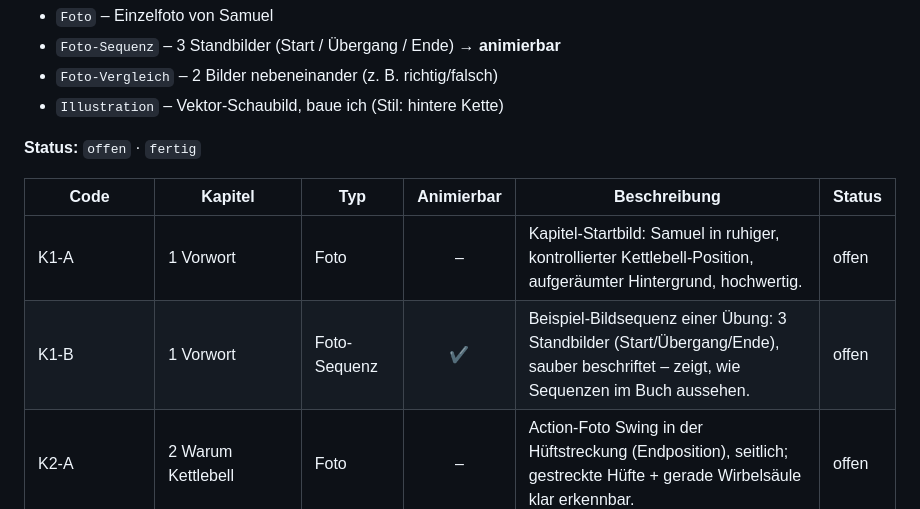
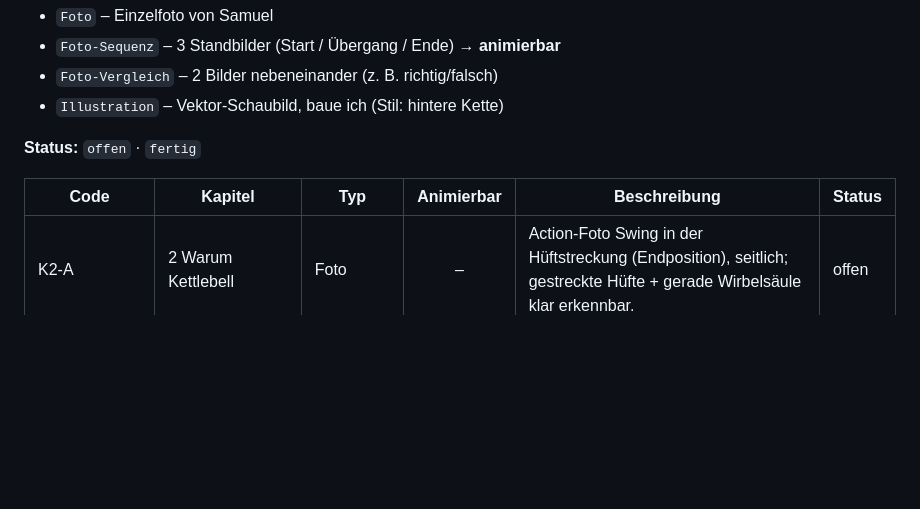
Before and after one commit to samuelcoeln02-blip/Samuel-C-ln, a Markdown page: tools/ebook/BILDLISTE.md, the part around the change. Rendered like a GitHub page; blank space fills up the shorter version.

Commit message:
Bildregister: entfallene Slots K1-A/K1-B entfernt (Vorwort ohne Startbild)
Co-Authored-By: Claude Opus 4.8 <noreply@anthropic.com>
Claude-Session: https://claude.ai/code/session_01GwtVhBXeU19ZcaPgPrww8Y

```diff
--- a/tools/ebook/BILDLISTE.md
+++ b/tools/ebook/BILDLISTE.md
@@ -12,8 +12,6 @@ Quelle der Wahrheit für alle Bilder im E-Book. Wird pro Kapitel ergänzt.
 
 | Code | Kapitel | Typ | Animierbar | Beschreibung | Status |
 |------|---------|-----|:---------:|--------------|--------|
-| K1-A | 1 Vorwort | Foto | – | Kapitel-Startbild: Samuel in ruhiger, kontrollierter Kettlebell-Position, aufgeräumter Hintergrund, hochwertig. | offen |
-| K1-B | 1 Vorwort | Foto-Sequenz | ✔ | Beispiel-Bildsequenz einer Übung: 3 Standbilder (Start/Übergang/Ende), sauber beschriftet – zeigt, wie Sequenzen im Buch aussehen. | offen |
 | K2-A | 2 Warum Kettlebell | Foto | – | Action-Foto Swing in der Hüftstreckung (Endposition), seitlich; gestreckte Hüfte + gerade Wirbelsäule klar erkennbar. | offen |
 | K2-B | 2 Warum Kettlebell | Illustration | – | Hintere Kette im Hip-Hinge (Gesäß, hintere Oberschenkel, Rückenstrecker markiert). Datei: assets/images/hintere-kette.svg | **fertig** |
 | K3-A | 3 Hip-Hinge | Foto-Vergleich | – | Seitenansicht Hip-Hinge-Endposition, daneben Squat zum Vergleich (Unterschied hinten vs. unten). | offen |
```
